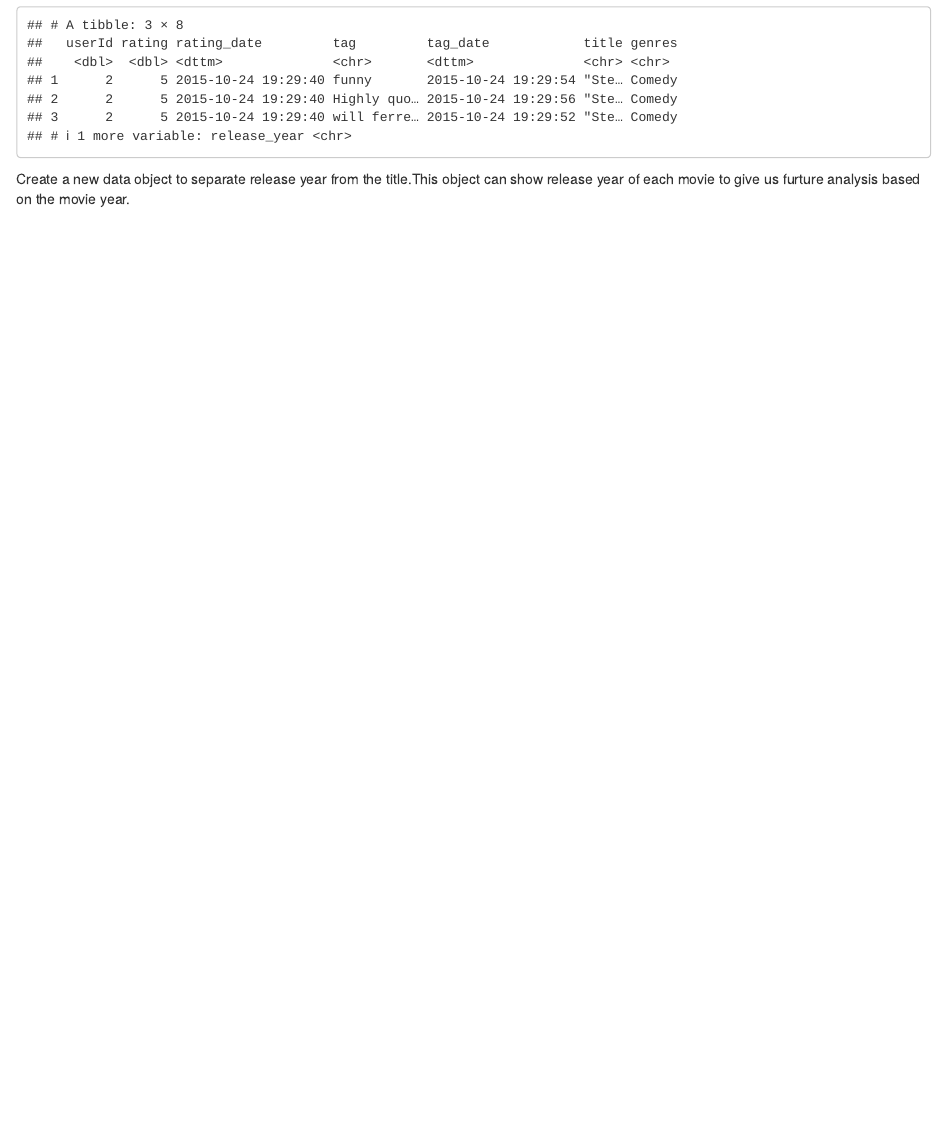
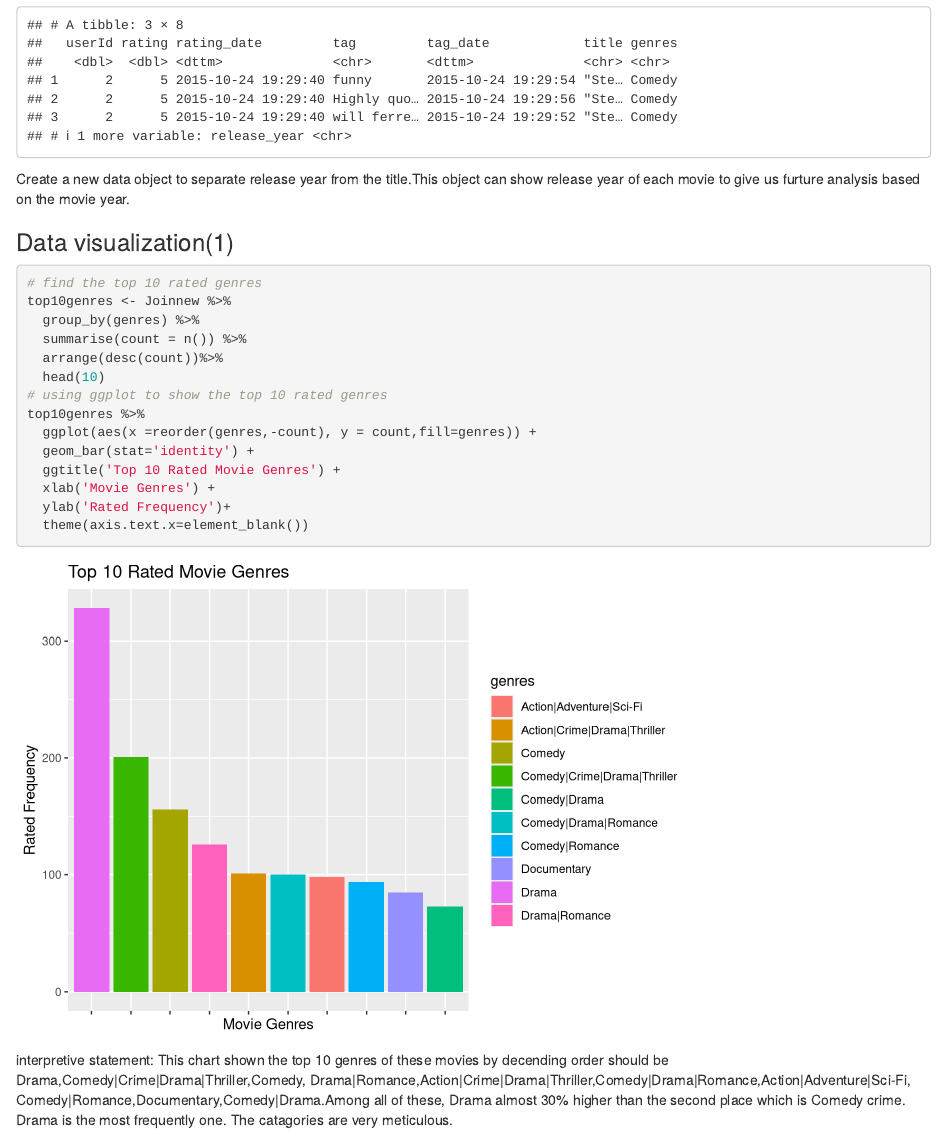
Before and after one commit to Howell429/-STAT184-SP22-Project, an R Markdown document (FinalProject.Rmd): the page in a window 1100 px wide, from 1250 px down. Rendered offline with R 4.5, knitr and Pandoc, with nearby package versions.

Commit message:
1st chart done

````diff
--- a/FinalProject.Rmd
+++ b/FinalProject.Rmd
@@ -55,3 +55,29 @@ Joinnew <- join %>%
 head(Joinnew,3)
 ```
 Create a new data object to separate release year from the title.This object can show release year of each movie to give us furture analysis based on the movie year.
+
+
+
+
+
+
+### Data visualization(1)
+```{r}
+# find the top 10 rated genres
+top10genres <- Joinnew %>%
+  group_by(genres) %>%
+  summarise(count = n()) %>%
+  arrange(desc(count))%>%
+  head(10)
+# using ggplot to show the top 10 rated genres
+top10genres %>%
+  ggplot(aes(x =reorder(genres,-count), y = count,fill=genres)) +
+  geom_bar(stat='identity') +
+  ggtitle('Top 10 Rated Movie Genres') +
+  xlab('Movie Genres') +
+  ylab('Rated Frequency')+
+  theme(axis.text.x=element_blank())
+
+```
+interpretive statement:
+This chart shown the top 10 genres of these movies by decending order should be Drama,Comedy|Crime|Drama|Thriller,Comedy, Drama|Romance,Action|Crime|Drama|Thriller,Comedy|Drama|Romance,Action|Adventure|Sci-Fi, Comedy|Romance,Documentary,Comedy|Drama.Among all of these, Drama almost 30% higher than the second place which is Comedy crime. Drama is the most frequently one. The catagories are very meticulous.
````
